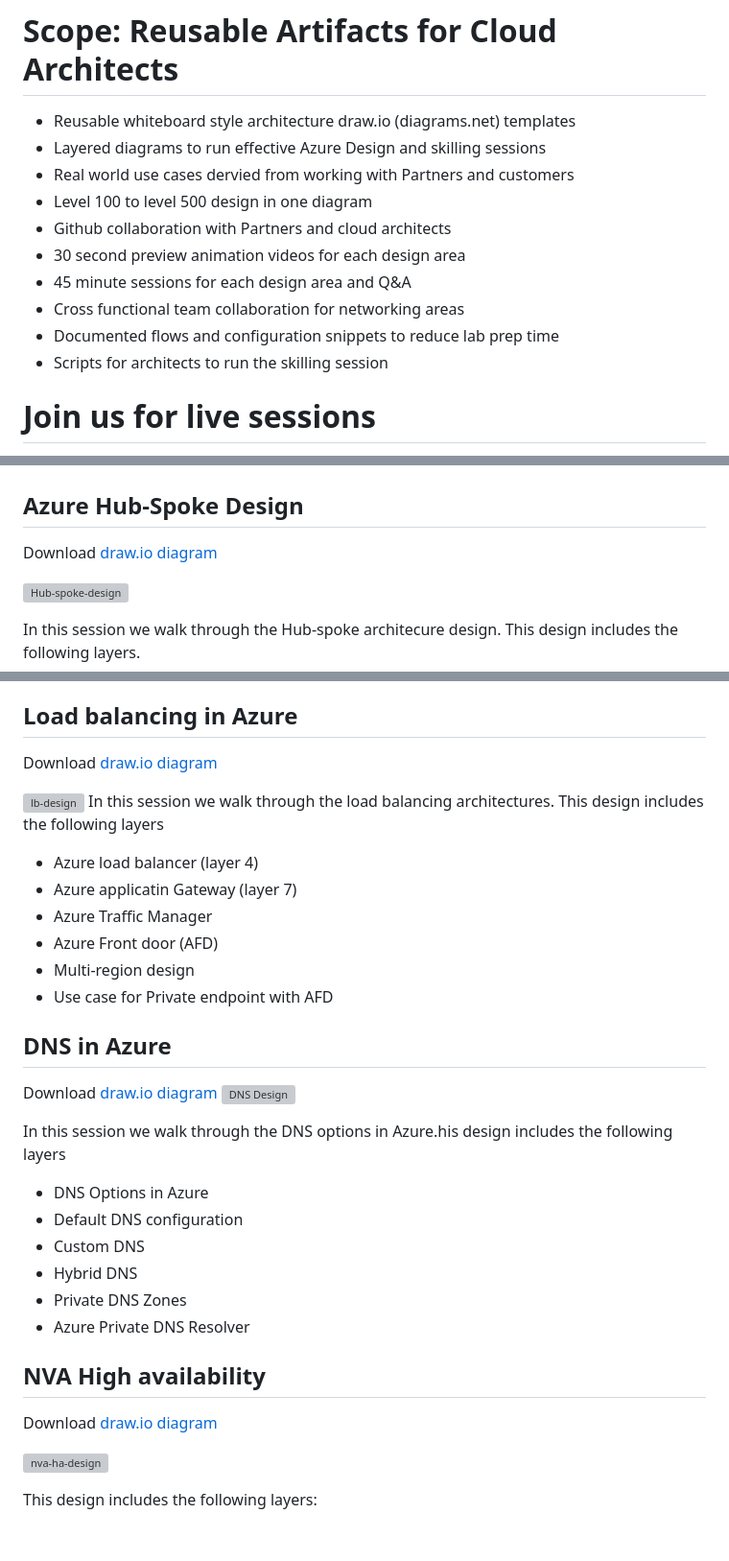
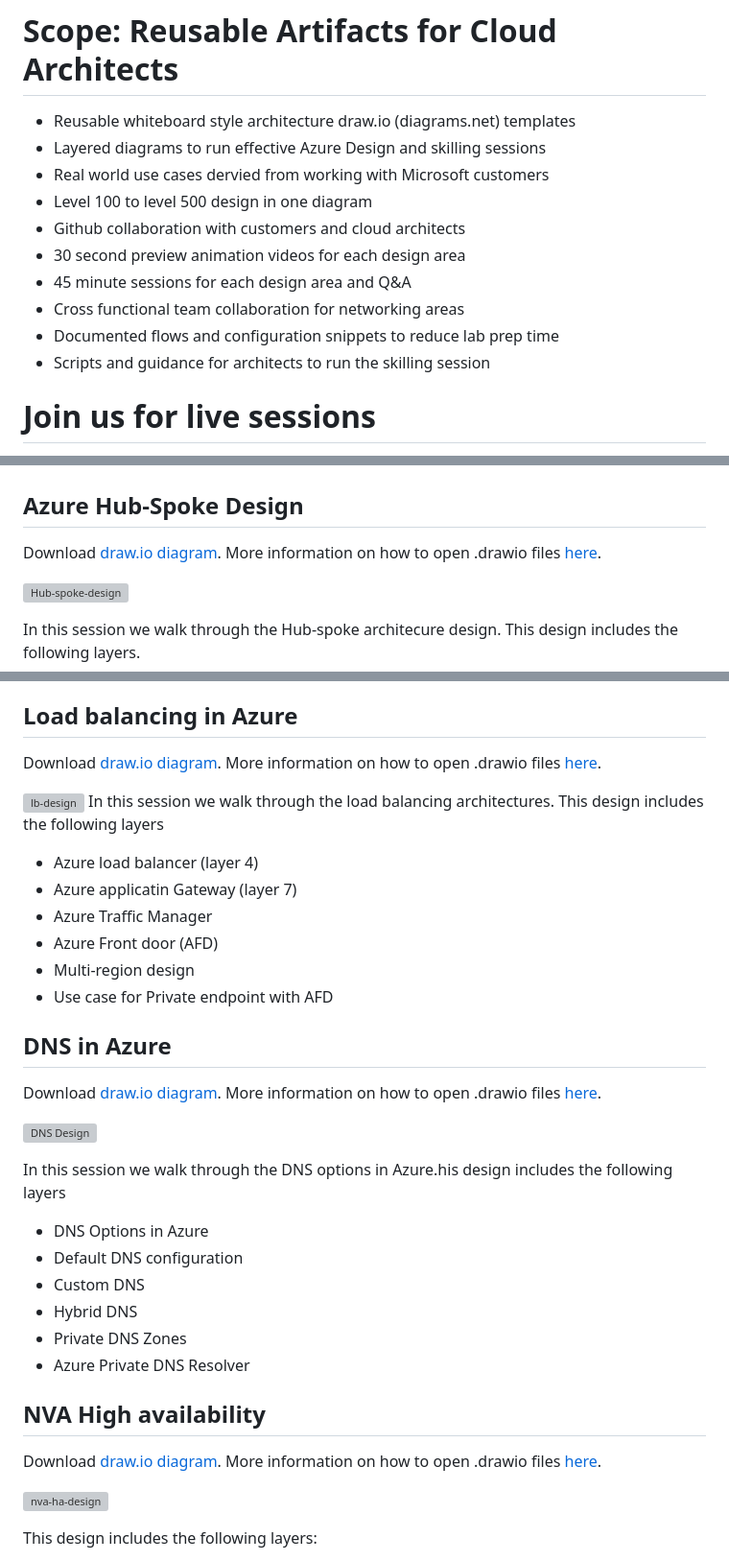
Before and after one commit to nehalineogi/azure-networking, a Markdown page: README.md, 3 parts joined by grey strips. Shown: that part at 96% size. GitHub-like rendering; blank space fills up the shorter version; grey boxes are pictures that could not be loaded.

```diff
--- a/README.md
+++ b/README.md
@@ -7,14 +7,14 @@ The purpose of this repo is to deliver **reusable and github friendly** artifact
 
 - Reusable whiteboard style architecture draw.io (diagrams.net) templates
 - Layered diagrams to run effective Azure Design and skilling sessions
-- Real world use cases dervied from working with Partners and customers
+- Real world use cases dervied from working with Microsoft customers
 - Level 100 to level 500 design in one diagram
-- Github collaboration with Partners and cloud architects
+- Github collaboration with customers and cloud architects
 - 30 second preview animation videos for each design area
 - 45 minute sessions for each design area and Q&A
 - Cross functional team collaboration for networking areas
 - Documented flows and configuration snippets to reduce lab prep time
-- Scripts for architects to run the skilling session
+- Scripts and guidance for architects to run the skilling session
 
 # Join us for live sessions
 
@@ -39,7 +39,7 @@ We have limited spots available so if you are interested to join live sesssion p
 # Design Areas
 ## Azure Hub-Spoke Design
 
-Download [draw.io diagram](diagrams/hub-spoke.drawio)
+Download [draw.io diagram](diagrams/hub-spoke.drawio). More information on how to open .drawio files [here](#tooling).
 
 ![Hub-spoke-design](design-gifs/hub-spoke-design.GIF)
 
@@ -79,7 +79,7 @@ In this session we walk through the vWAN architectures. This design includes the
 
 ## Load balancing in Azure
 
-Download [draw.io diagram](diagrams/load-balancing.drawio)
+Download [draw.io diagram](diagrams/load-balancing.drawio). More information on how to open .drawio files [here](#tooling).
 
 ![lb-design](design-gifs/lb-design.GIF)
 In this session we walk through the load balancing architectures. This design includes the following layers
@@ -92,7 +92,8 @@ In this session we walk through the load balancing architectures. This design in
 
 ## DNS in Azure
 
-Download [draw.io diagram](diagrams/load-balancing.drawio)
+Download [draw.io diagram](diagrams/load-balancing.drawio). More information on how to open .drawio files [here](#tooling).
+
 ![DNS Design](design-gifs/dns-design.GIF)
 
 In this session we walk through the DNS options in Azure.his design includes the following layers
@@ -107,7 +108,7 @@ In this session we walk through the DNS options in Azure.his design includes the
 ## NVA High availability
 
 
-Download [draw.io diagram](diagrams/NVA-ha.drawio)
+Download [draw.io diagram](diagrams/NVA-ha.drawio). More information on how to open .drawio files [here](#tooling).
 
 ![nva-ha-design](design-gifs/nva-ha-design.GIF)
 
```
Also changed, not shown: other parts of README.md (+17 -2 lines), extras/drawio-app.png (added), extras/save-drawio.png (added), extras/vscode-extension.png (added).
